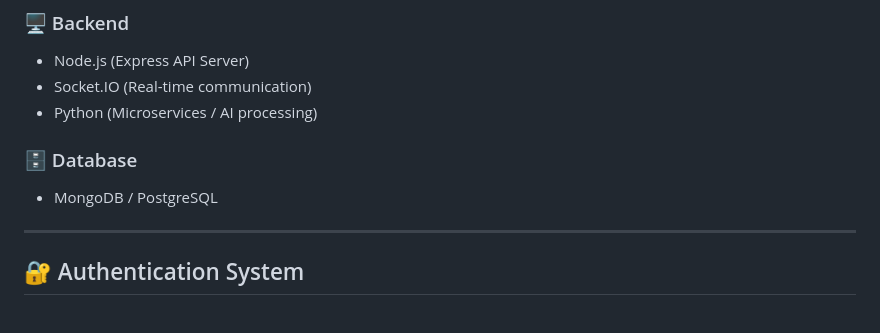
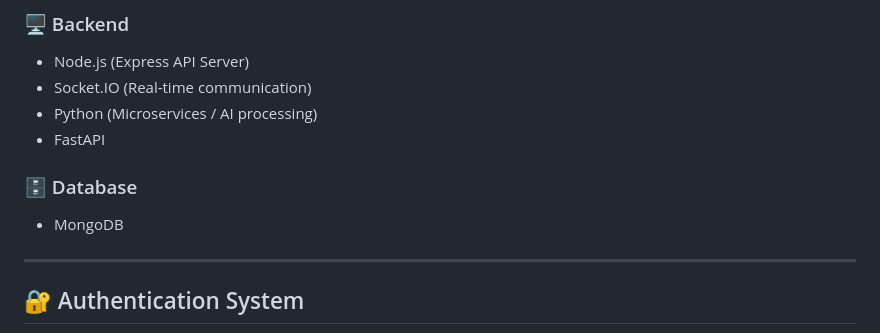
Before and after one commit to lerisa1112/BitePayApps, a Markdown page: README.md, the part around the change. Rendered like a GitHub page.

```diff
--- a/README.md
+++ b/README.md
@@ -71,9 +71,12 @@ It supports real-time ordering, live status updates, secure authentication, and
 - Node.js (Express API Server)
 - Socket.IO (Real-time communication)
 - Python (Microservices / AI processing)
+- FastAPI
 
 ### 🗄 Database
-- MongoDB / PostgreSQL
+- MongoDB
+
+###
 
 ---
 
```
